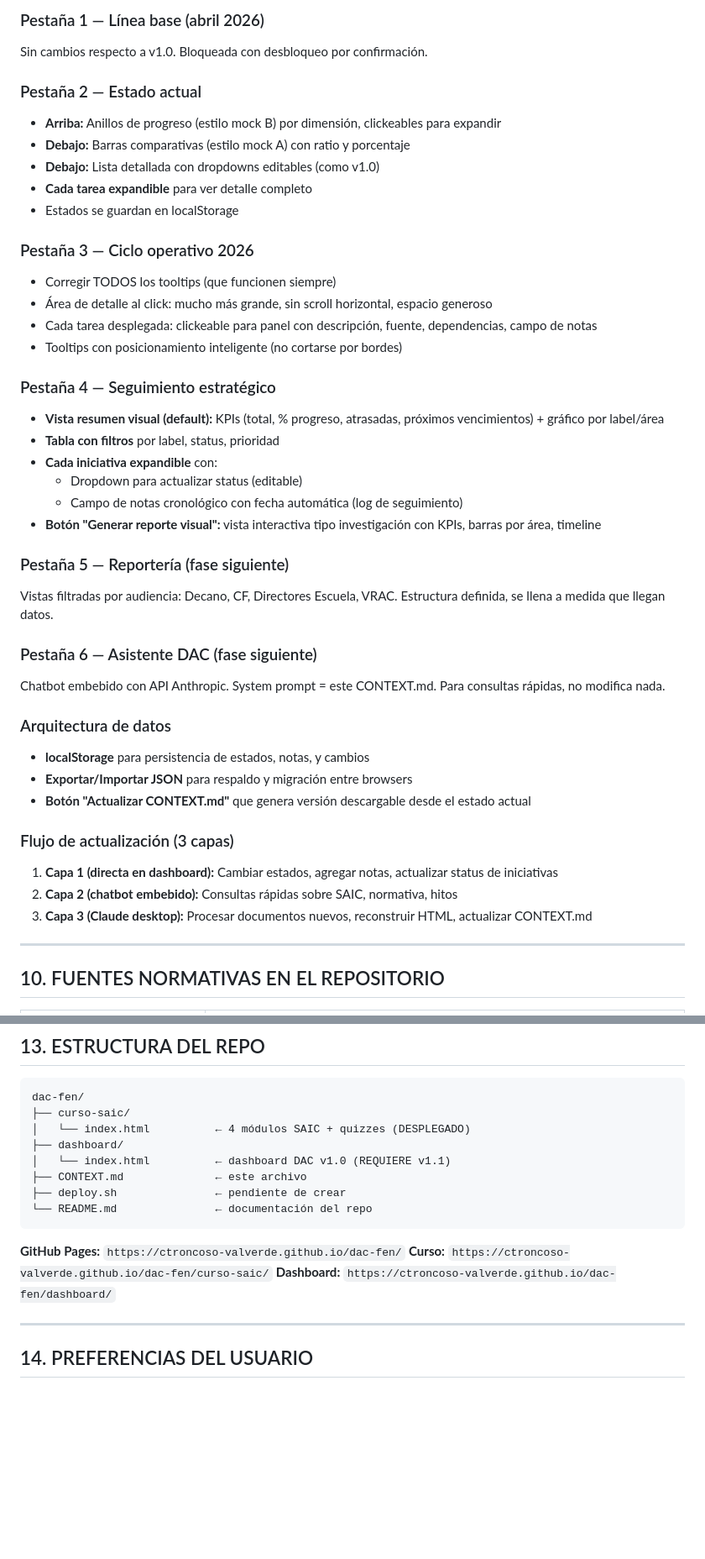
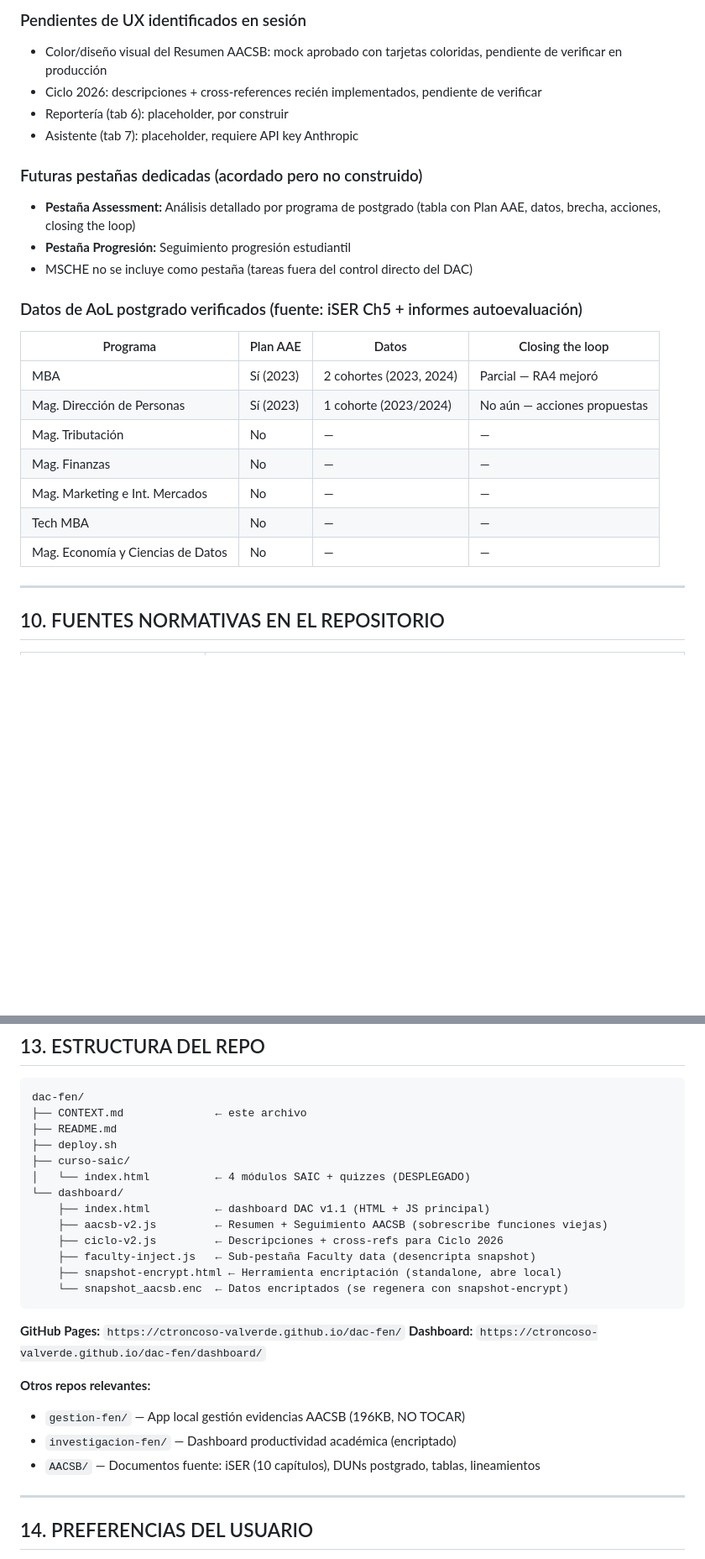
Before and after one commit to ctroncoso-valverde/dac-fen, a Markdown page: CONTEXT.md, 2 parts joined by grey strips. Shown at 84% size. GitHub-like rendering; blank space fills up the shorter version.

Commit message:
CONTEXT.md actualizado al 11 abril

````diff
--- a/CONTEXT.md
+++ b/CONTEXT.md
@@ -221,43 +251,25 @@ Tarjeta expandible por cada dimensión con: descripción 2-3 frases, productos/t
 
-### Pestaña 1 — Línea base (abril 2026)
-Sin cambios respecto a v1.0. Bloqueada con desbloqueo por confirmación.
+### Pendientes de UX identificados en sesión
+- Color/diseño visual del Resumen AACSB: mock aprobado con tarjetas coloridas, pendiente de verificar en producción
+- Ciclo 2026: descripciones + cross-references recién implementados, pendiente de verificar
+- Reportería (tab 6): placeholder, por construir
+- Asistente (tab 7): placeholder, requiere API key Anthropic
 
-### Pestaña 2 — Estado actual
-- **Arriba:** Anillos de progreso (estilo mock B) por dimensión, clickeables para expandir
-- **Debajo:** Barras comparativas (estilo mock A) con ratio y porcentaje
-- **Debajo:** Lista detallada con dropdowns editables (como v1.0)
-- **Cada tarea expandible** para ver detalle completo
-- Estados se guardan en localStorage
+### Futuras pestañas dedicadas (acordado pero no construido)
+- **Pestaña Assessment:** Análisis detallado por programa de postgrado (tabla con Plan AAE, datos, brecha, acciones, closing the loop)
+- **Pestaña Progresión:** Seguimiento progresión estudiantil
+- MSCHE no se incluye como pestaña (tareas fuera del control directo del DAC)
 
-### Pestaña 3 — Ciclo operativo 2026
-- Corregir TODOS los tooltips (que funcionen siempre)
-- Área de detalle al click: mucho más grande, sin scroll horizontal, espacio generoso
-- Cada tarea desplegada: clickeable para panel con descripción, fuente, dependencias, campo de notas
-- Tooltips con posicionamiento inteligente (no cortarse por bordes)
-
-### Pestaña 4 — Seguimiento estratégico
-- **Vista resumen visual (default):** KPIs (total, % progreso, atrasadas, próximos vencimientos) + gráfico por label/área
-- **Tabla con filtros** por label, status, prioridad
-- **Cada iniciativa expandible** con:
-  - Dropdown para actualizar status (editable)
-  - Campo de notas cronológico con fecha automática (log de seguimiento)
-- **Botón "Generar reporte visual":** vista interactiva tipo investigación con KPIs, barras por área, timeline
-
-### Pestaña 5 — Reportería (fase siguiente)
-Vistas filtradas por audiencia: Decano, CF, Directores Escuela, VRAC. Estructura definida, se llena a medida que llegan datos.
-
-### Pestaña 6 — Asistente DAC (fase siguiente)
-Chatbot embebido con API Anthropic. System prompt = este CONTEXT.md. Para consultas rápidas, no modifica nada.
-
-### Arquitectura de datos
-- **localStorage** para persistencia de estados, notas, y cambios
-- **Exportar/Importar JSON** para respaldo y migración entre browsers
-- **Botón "Actualizar CONTEXT.md"** que genera versión descargable desde el estado actual
-
-### Flujo de actualización (3 capas)
-1. **Capa 1 (directa en dashboard):** Cambiar estados, agregar notas, actualizar status de iniciativas
-2. **Capa 2 (chatbot embebido):** Consultas rápidas sobre SAIC, normativa, hitos
-3. **Capa 3 (Claude desktop):** Procesar documentos nuevos, reconstruir HTML, actualizar CONTEXT.md
+### Datos de AoL postgrado verificados (fuente: iSER Ch5 + informes autoevaluación)
+| Programa | Plan AAE | Datos | Closing the loop |
+|----------|----------|-------|-------------------|
+| MBA | Sí (2023) | 2 cohortes (2023, 2024) | Parcial — RA4 mejoró |
+| Mag. Dirección de Personas | Sí (2023) | 1 cohorte (2023/2024) | No aún — acciones propuestas |
+| Mag. Tributación | No | — | — |
+| Mag. Finanzas | No | — | — |
+| Mag. Marketing e Int. Mercados | No | — | — |
+| Tech MBA | No | — | — |
+| Mag. Economía y Ciencias de Datos | No | — | — |
 
 ---
 
@@ -317,18 +329,27 @@ Chatbot embebido con API Anthropic. System prompt = este CONTEXT.md. Para consul
 
 ```
 dac-fen/
+├── CONTEXT.md              ← este archivo
+├── README.md
+├── deploy.sh
 ├── curso-saic/
 │   └── index.html          ← 4 módulos SAIC + quizzes (DESPLEGADO)
-├── dashboard/
-│   └── index.html          ← dashboard DAC v1.0 (REQUIERE v1.1)
-├── CONTEXT.md              ← este archivo
-├── deploy.sh               ← pendiente de crear
-└── README.md               ← documentación del repo
+└── dashboard/
+    ├── index.html          ← dashboard DAC v1.1 (HTML + JS principal)
+    ├── aacsb-v2.js         ← Resumen + Seguimiento AACSB (sobrescribe funciones viejas)
+    ├── ciclo-v2.js         ← Descripciones + cross-refs para Ciclo 2026
+    ├── faculty-inject.js   ← Sub-pestaña Faculty data (desencripta snapshot)
+    ├── snapshot-encrypt.html ← Herramienta encriptación (standalone, abre local)
+    └── snapshot_aacsb.enc  ← Datos encriptados (se regenera con snapshot-encrypt)
 ```
 
 **GitHub Pages:** `https://ctroncoso-valverde.github.io/dac-fen/`
-**Curso:** `https://ctroncoso-valverde.github.io/dac-fen/curso-saic/`
 **Dashboard:** `https://ctroncoso-valverde.github.io/dac-fen/dashboard/`
+
+**Otros repos relevantes:**
+- `gestion-fen/` — App local gestión evidencias AACSB (196KB, NO TOCAR)
+- `investigacion-fen/` — Dashboard productividad académica (encriptado)
+- `AACSB/` — Documentos fuente: iSER (10 capítulos), DUNs postgrado, tablas, lineamientos
 
 ---
 
````
Also changed, not shown: other parts of CONTEXT.md (+42 -12 lines).
